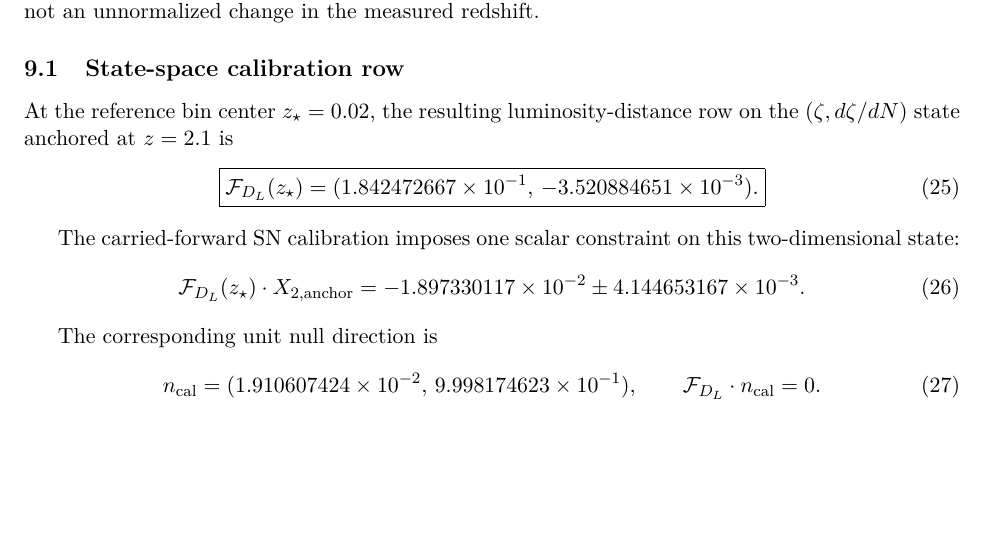
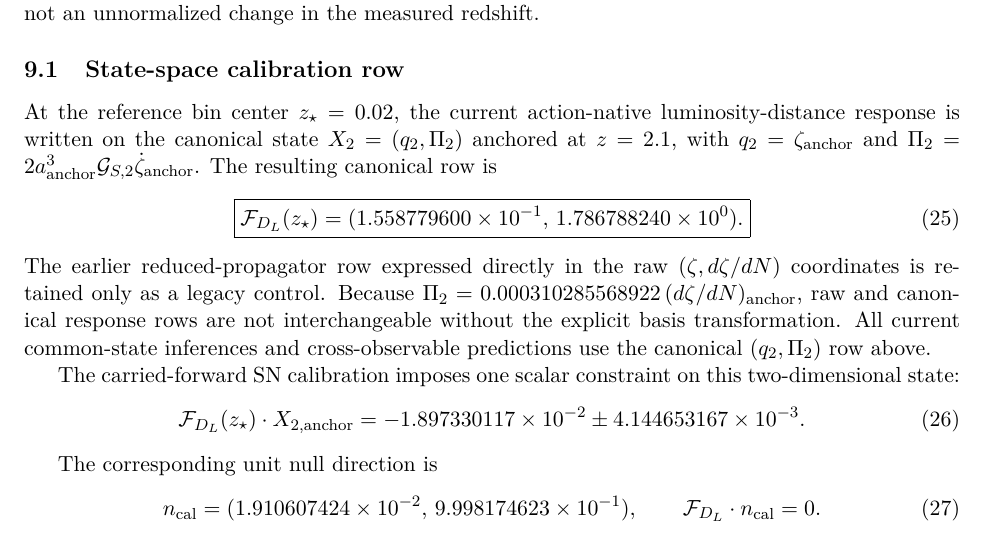
Before and after one commit to ncarberry64/Manuscript-Generation, a LaTeX paper (manuscript/main.tex, which reads manuscript/sections/04al_r1_n2_luminosity_distance_kernel.tex): part of page 11 of 47, cut so that both start at the same text, the shorter picture padded with empty space. Compiled offline with pdfLaTeX.

Commit message:
cosmology: align luminosity-distance kernel with canonical state basis

```diff
--- a/manuscript/sections/04al_r1_n2_luminosity_distance_kernel.tex
+++ b/manuscript/sections/04al_r1_n2_luminosity_distance_kernel.tex
@@ -20,12 +20,13 @@ The fixed-observed-redshift distance fluctuation is
 with $C_K(\chi)=\cos(\sqrt K\chi)$ and the redshift, radial and convergence distortions evaluated along the same R1 physical-$n=2$ metric response. Here $\delta z$ denotes the dimensionless perturbation $\delta\ln(1+z)$, not an unnormalized change in the measured redshift.
 
 \subsection{State-space calibration row}
-At the reference bin center $z_\star=0.02$, the resulting luminosity-distance row on the $(\zeta,d\zeta/dN)$ state anchored at $z=2.1$ is
+At the reference bin center $z_\star=0.02$, the current action-native luminosity-distance response is written on the canonical state $X_2=(q_2,\Pi_2)$ anchored at $z=2.1$, with $q_2=\zeta_{\rm anchor}$ and $\Pi_2=2a_{\rm anchor}^3\mathcal G_{S,2}\dot\zeta_{\rm anchor}$. The resulting canonical row is
 \begin{equation}
 \boxed{
-\mathcal F_{D_L}(z_\star)=(1.842472667\times10^{-1},\,-3.520884651\times10^{-3}).
+\mathcal F_{D_L}(z_\star)=(1.558779600\times10^{-1},\,1.786788240\times10^{0}).
 }
 \end{equation}
+The earlier reduced-propagator row expressed directly in the raw $(\zeta,d\zeta/dN)$ coordinates is retained only as a legacy control. Because $\Pi_2=0.000310285568922\,(d\zeta/dN)_{\rm anchor}$, raw and canonical response rows are not interchangeable without the explicit basis transformation. All current common-state inferences and cross-observable predictions use the canonical $(q_2,\Pi_2)$ row above.
 
 The carried-forward SN calibration imposes one scalar constraint on this two-dimensional state:
 \begin{equation}
```
